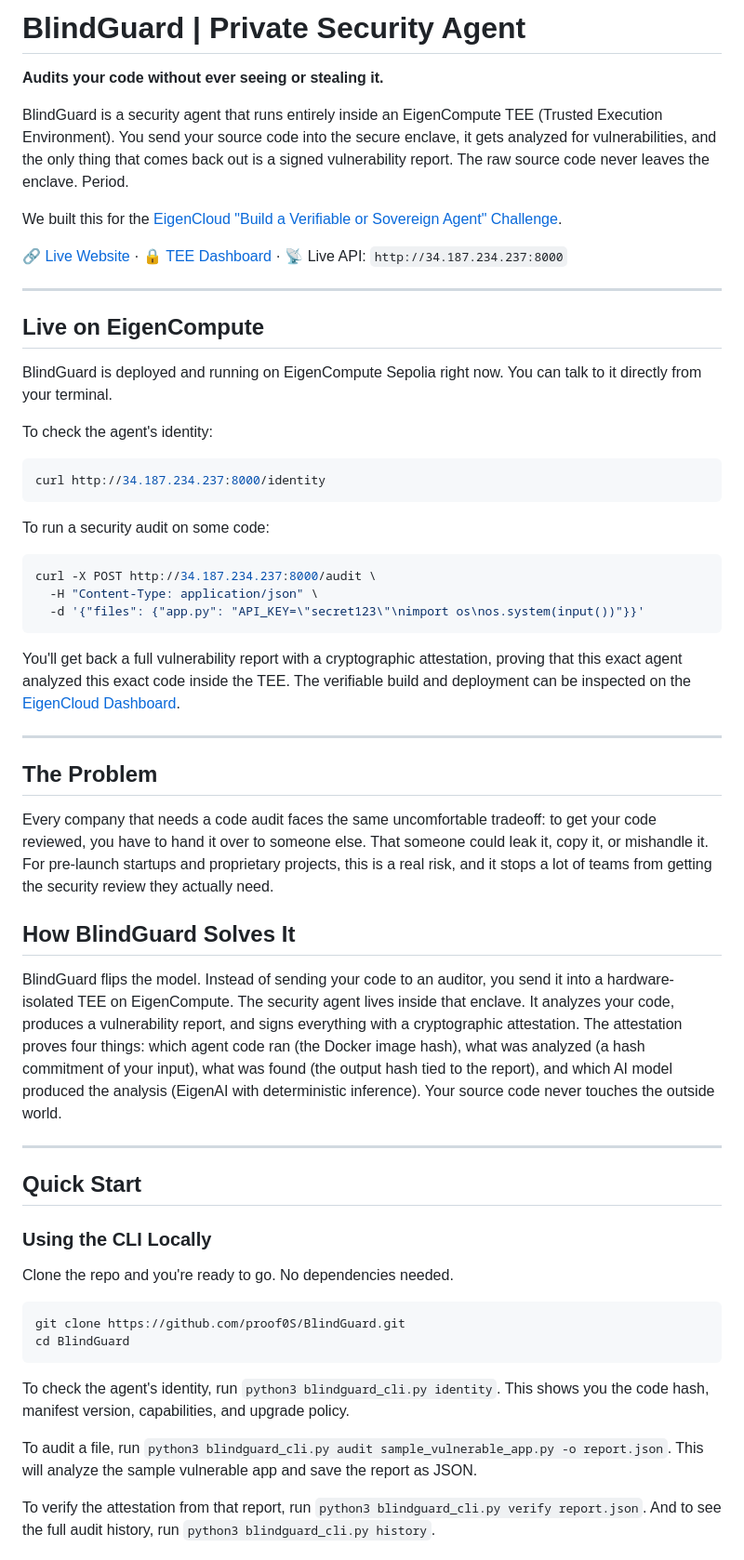
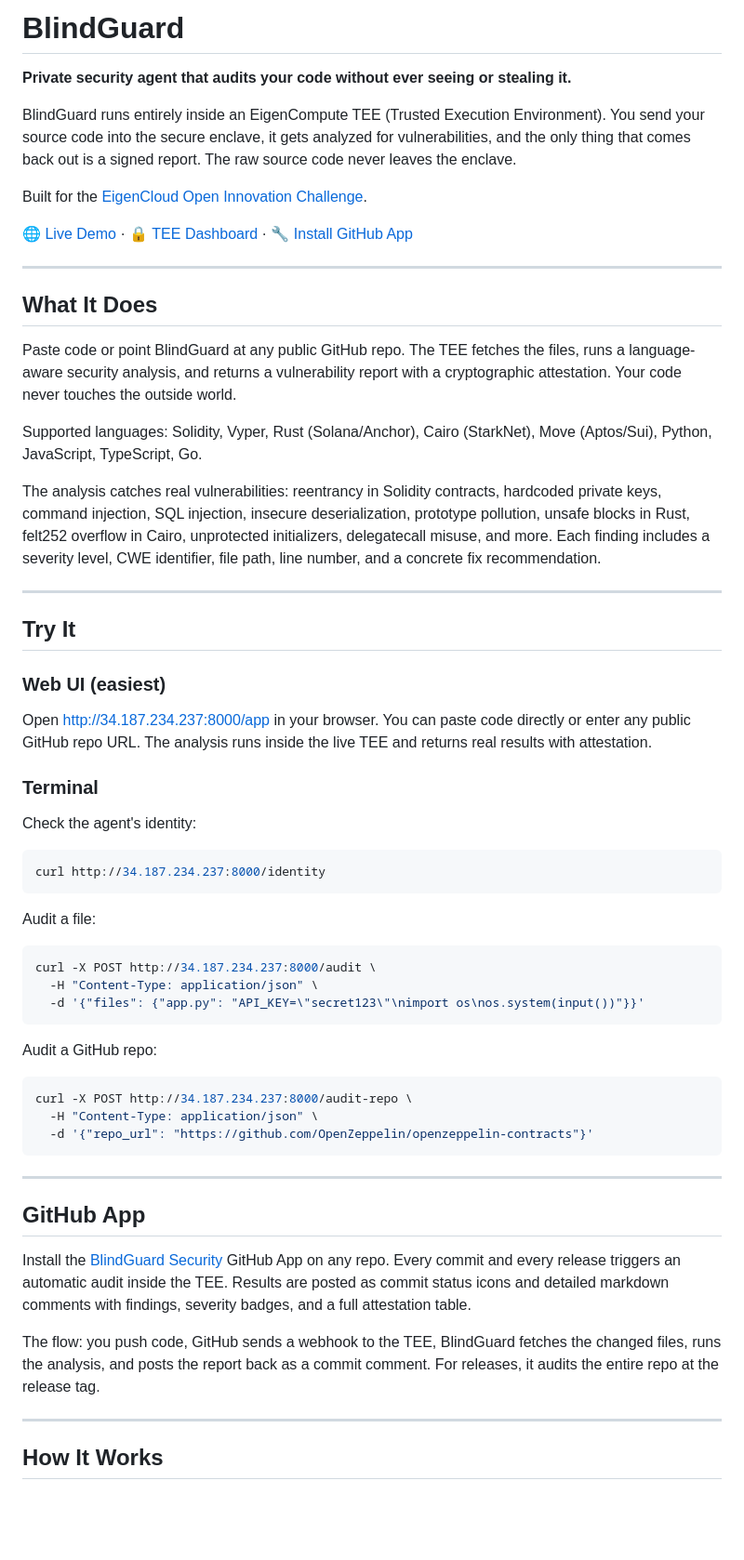
Before and after one commit to proof0S/BlindGuard, a Markdown page: README.md, the part around one of its changes. Shown at 93% size. GitHub-like rendering; blank space fills up the shorter version.

````diff
--- a/README.md
+++ b/README.md
@@ -1,26 +1,40 @@
-# BlindGuard | Private Security Agent
+# BlindGuard
 
-**Audits your code without ever seeing or stealing it.**
+**Private security agent that audits your code without ever seeing or stealing it.**
 
-BlindGuard is a security agent that runs entirely inside an EigenCompute TEE (Trusted Execution Environment). You send your source code into the secure enclave, it gets analyzed for vulnerabilities, and the only thing that comes back out is a signed vulnerability report. The raw source code never leaves the enclave. Period.
+BlindGuard runs entirely inside an EigenCompute TEE (Trusted Execution Environment). You send your source code into the secure enclave, it gets analyzed for vulnerabilities, and the only thing that comes back out is a signed report. The raw source code never leaves the enclave.
 
-We built this for the [EigenCloud "Build a Verifiable or Sovereign Agent" Challenge](https://ideas.eigencloud.xyz/).
+Built for the [EigenCloud Open Innovation Challenge](https://ideas.eigencloud.xyz/).
 
-🔗 [Live Website](https://proof0s.github.io/BlindGuard) · 🔒 [TEE Dashboard](https://verify-sepolia.eigencloud.xyz/app/0x9d70dBAb76b6D97Cba8221Bd897d079DFC3f390E) · 📡 Live API: `http://34.187.234.237:8000`
+🌐 [Live Demo](http://34.187.234.237:8000/app) · 🔒 [TEE Dashboard](https://verify-sepolia.eigencloud.xyz/app/0x9d70dBAb76b6D97Cba8221Bd897d079DFC3f390E) · 🔧 [Install GitHub App](https://github.com/apps/blindguard-security)
 
 ---
 
-## Live on EigenCompute
+## What It Does
 
-BlindGuard is deployed and running on EigenCompute Sepolia right now. You can talk to it directly from your terminal.
+Paste code or point BlindGuard at any public GitHub repo. The TEE fetches the files, runs a language-aware security analysis, and returns a vulnerability report with a cryptographic attestation. Your code never touches the outside world.
 
-To check the agent's identity:
+Supported languages: Solidity, Vyper, Rust (Solana/Anchor), Cairo (StarkNet), Move (Aptos/Sui), Python, JavaScript, TypeScript, Go.
+
+The analysis catches real vulnerabilities: reentrancy in Solidity contracts, hardcoded private keys, command injection, SQL injection, insecure deserialization, prototype pollution, unsafe blocks in Rust, felt252 overflow in Cairo, unprotected initializers, delegatecall misuse, and more. Each finding includes a severity level, CWE identifier, file path, line number, and a concrete fix recommendation.
+
+---
+
+## Try It
+
+### Web UI (easiest)
+
+Open [http://34.187.234.237:8000/app](http://34.187.234.237:8000/app) in your browser. You can paste code directly or enter any public GitHub repo URL. The analysis runs inside the live TEE and returns real results with attestation.
+
+### Terminal
+
+Check the agent's identity:
 
 ```bash
 curl http://34.187.234.237:8000/identity
 ```
 
-To run a security audit on some code:
+Audit a file:
 
 ```bash
 curl -X POST http://34.187.234.237:8000/audit \
@@ -28,34 +42,23 @@ curl -X POST http://34.187.234.237:8000/audit \
   -d '{"files": {"app.py": "API_KEY=\"secret123\"\nimport os\nos.system(input())"}}'
 ```
 
-You'll get back a full vulnerability report with a cryptographic attestation, proving that this exact agent analyzed this exact code inside the TEE. The verifiable build and deployment can be inspected on the [EigenCloud Dashboard](https://verify-sepolia.eigencloud.xyz/app/0x9d70dBAb76b6D97Cba8221Bd897d079DFC3f390E).
+Audit a GitHub repo:
+
+```bash
+curl -X POST http://34.187.234.237:8000/audit-repo \
+  -H "Content-Type: application/json" \
+  -d '{"repo_url": "https://github.com/OpenZeppelin/openzeppelin-contracts"}'
+```
 
 ---
 
-## The Problem
+## GitHub App
 
-Every company that needs a code audit faces the same uncomfortable tradeoff: to get your code reviewed, you have to hand it over to someone else. That someone could leak it, copy it, or mishandle it. For pre-launch startups and proprietary projects, this is a real risk, and it stops a lot of teams from getting the security review they actually need.
+Install the [BlindGuard Security](https://github.com/apps/blindguard-security) GitHub App on any repo. Every commit and every release triggers an automatic audit inside the TEE. Results are posted as commit status icons and detailed markdown comments with findings, severity badges, and a full attestation table.
 
-## How BlindGuard Solves It
-
-BlindGuard flips the model. Instead of sending your code to an auditor, you send it into a hardware-isolated TEE on EigenCompute. The security agent lives inside that enclave. It analyzes your code, produces a vulnerability report, and signs everything with a cryptographic attestation. The attestation proves four things: which agent code ran (the Docker image hash), what was analyzed (a hash commitment of your input), what was found (the output hash tied to the report), and which AI model produced the analysis (EigenAI with deterministic inference). Your source code never touches the outside world.
+The flow: you push code, GitHub sends a webhook to the TEE, BlindGuard fetches the changed files, runs the analysis, and posts the report back as a commit comment. For releases, it audits the entire repo at the release tag.
 
 ---
 
-## Quick Start
+## How It Works
 
-### Using the CLI Locally
-
-Clone the repo and you're ready to go. No dependencies needed.
-
-```bash
-git clone https://github.com/proof0S/BlindGuard.git
-cd BlindGuard
-```
-
-To check the agent's identity, run `python3 blindguard_cli.py identity`. This shows you the code hash, manifest version, capabilities, and upgrade policy.
-
-To audit a file, run `python3 blindguard_cli.py audit sample_vulnerable_app.py -o report.json`. This will analyze the sample vulnerable app and save the report as JSON.
-
-To verify the attestation from that report, run `python3 blindguard_cli.py verify report.json`. And to see the full audit history, run `python3 blindguard_cli.py history`.
-
````
Also changed, not shown: other parts of README.md (+35 -52 lines).
